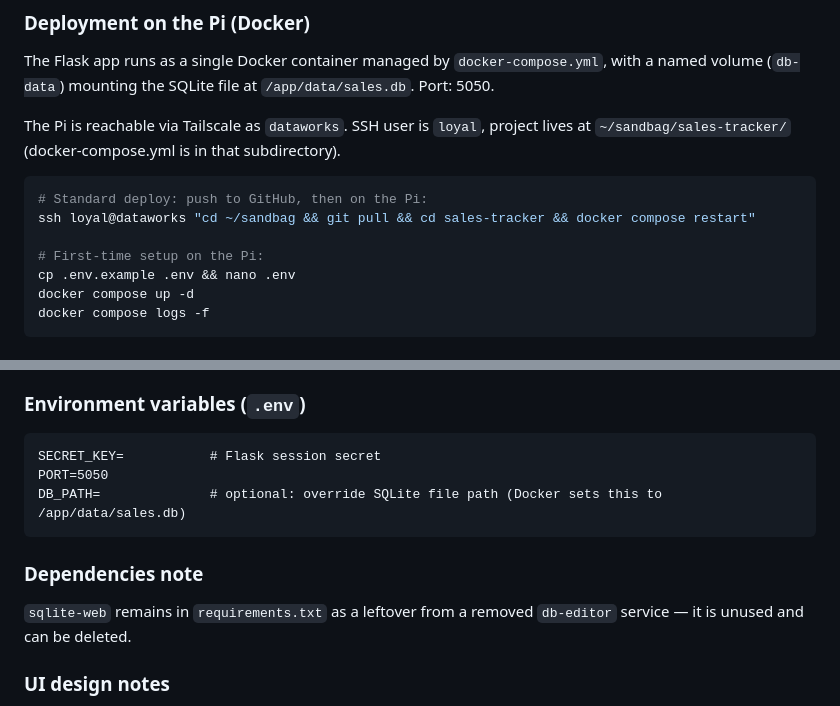
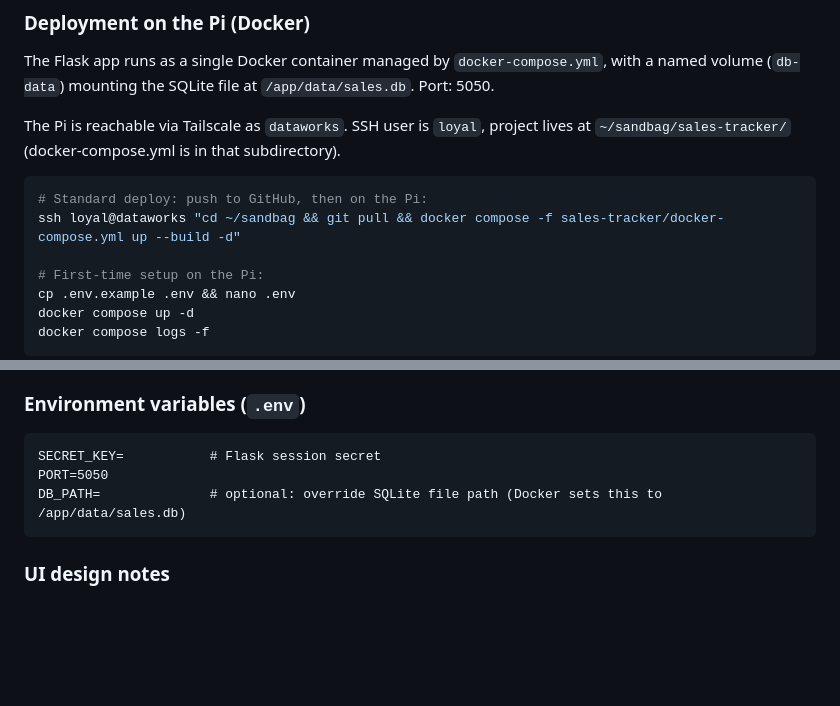
Before and after one commit to Loyal-cellx/sandbag-holder-project, a Markdown page: CLAUDE.md, 2 parts joined by grey strips. GitHub-like rendering; blank space fills up the shorter version.

Commit message:
Fix deploy command: use up --build instead of restart
restart reuses the old image and never picks up code changes.
up --build rebuilds the image before starting the container.

Co-Authored-By: Claude Sonnet 4.6 <noreply@anthropic.com>

````diff
--- a/CLAUDE.md
+++ b/CLAUDE.md
@@ -36,7 +36,7 @@ The Pi is reachable via Tailscale as `dataworks`. SSH user is `loyal`, project l
 
 ```bash
 # Standard deploy: push to GitHub, then on the Pi:
-ssh loyal@dataworks "cd ~/sandbag && git pull && cd sales-tracker && docker compose restart"
+ssh loyal@dataworks "cd ~/sandbag && git pull && docker compose -f sales-tracker/docker-compose.yml up --build -d"
 
 # First-time setup on the Pi:
 cp .env.example .env && nano .env
@@ -109,10 +109,6 @@ PORT=5050
 DB_PATH=              # optional: override SQLite file path (Docker sets this to /app/data/sales.db)
 ```
 
-### Dependencies note
-
-`sqlite-web` remains in `requirements.txt` as a leftover from a removed `db-editor` service — it is unused and can be deleted.
-
 ### UI design notes
 
 Dashboard matches `examplesales_summary.html` (project root): dark theme (`#0f1117` bg, `#1e2130` cards), orange/blue/green/purple KPI card top-borders, orange bar chart, alternating row highlight on transactions table, "NEW" badge on most recent row. Amazon badge = green, eBay badge = blue.
````
